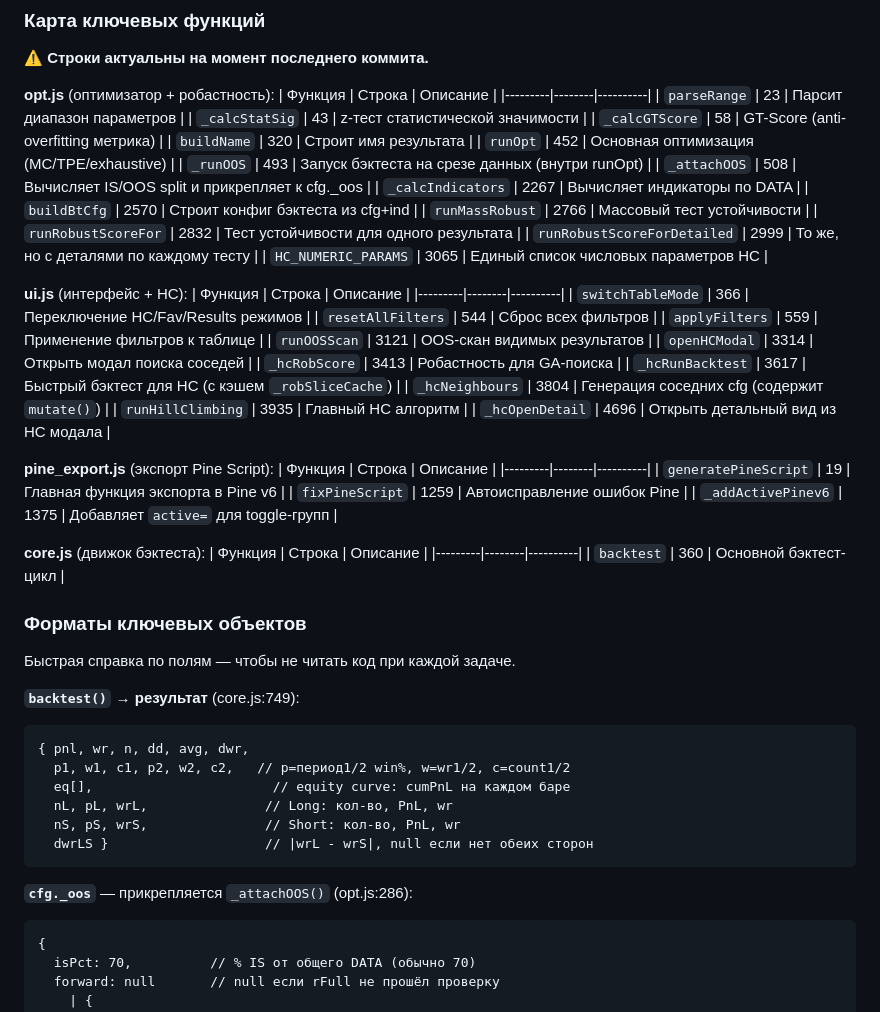
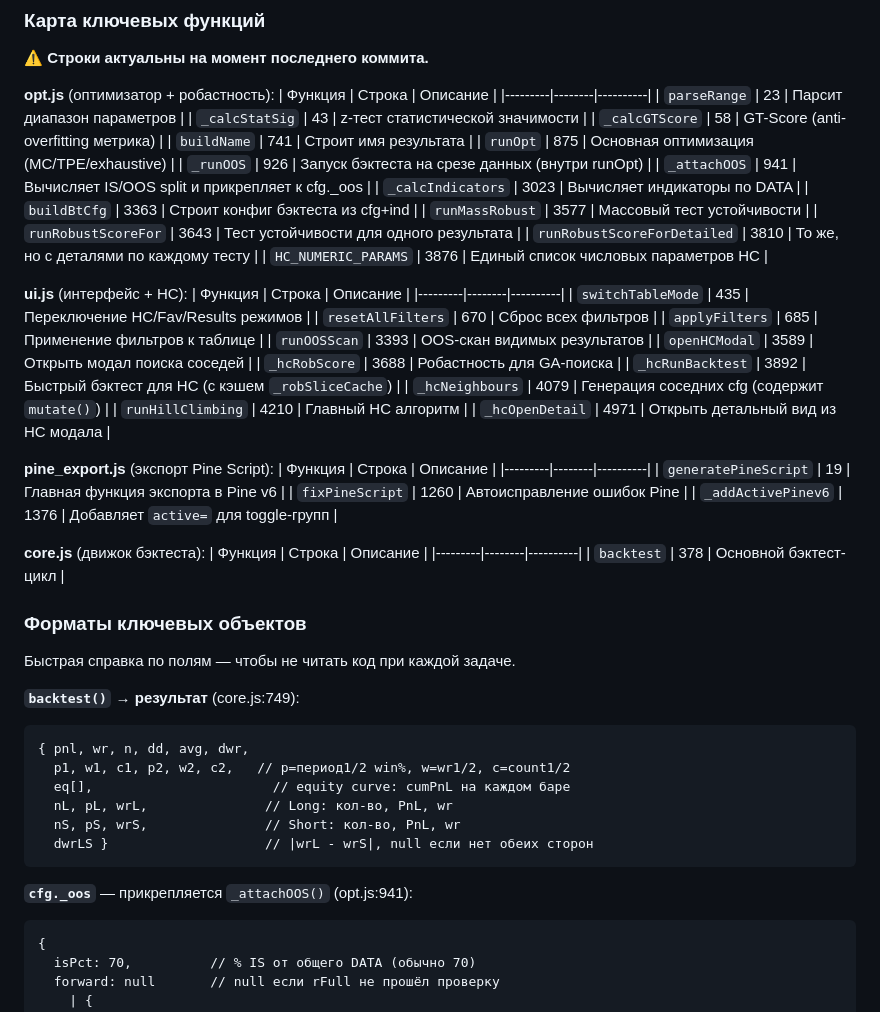
Before and after one commit to xopromo/112, a Markdown page: CLAUDE.md, the part around one of its changes. Drawn GitHub-style.

Commit message:
docs: update CLAUDE.md — fix 23 stale line numbers + add 3 new rules
- sync_claude_md.sh: updated all 23 stale function line numbers
- Added TV — diagnosis checklist (5-step debug guide)
- Added _cfg completeness rule (inline btCfg must match all 3 _cfg objects)
- Added TV pause fix to known bugs (window._batchOOS)
- Fixed stale _attachOOS line reference (286 → 941)

https://claude.ai/code/session_01G5QXAyBimj1JTgyqYxEL2p

````diff
--- a/CLAUDE.md
+++ b/CLAUDE.md
@@ -299,42 +299,42 @@ bash agent/setup.sh   # установить хук (и всё остально
 | `parseRange` | 23 | Парсит диапазон параметров |
 | `_calcStatSig` | 43 | z-тест статистической значимости |
 | `_calcGTScore` | 58 | GT-Score (anti-overfitting метрика) |
-| `buildName` | 320 | Строит имя результата |
-| `runOpt` | 452 | Основная оптимизация (MC/TPE/exhaustive) |
-| `_runOOS` | 493 | Запуск бэктеста на срезе данных (внутри runOpt) |
-| `_attachOOS` | 508 | Вычисляет IS/OOS split и прикрепляет к cfg._oos |
-| `_calcIndicators` | 2267 | Вычисляет индикаторы по DATA |
-| `buildBtCfg` | 2570 | Строит конфиг бэктеста из cfg+ind |
-| `runMassRobust` | 2766 | Массовый тест устойчивости |
-| `runRobustScoreFor` | 2832 | Тест устойчивости для одного результата |
-| `runRobustScoreForDetailed` | 2999 | То же, но с деталями по каждому тесту |
-| `HC_NUMERIC_PARAMS` | 3065 | Единый список числовых параметров HC |
+| `buildName` | 741 | Строит имя результата |
+| `runOpt` | 875 | Основная оптимизация (MC/TPE/exhaustive) |
+| `_runOOS` | 926 | Запуск бэктеста на срезе данных (внутри runOpt) |
+| `_attachOOS` | 941 | Вычисляет IS/OOS split и прикрепляет к cfg._oos |
+| `_calcIndicators` | 3023 | Вычисляет индикаторы по DATA |
+| `buildBtCfg` | 3363 | Строит конфиг бэктеста из cfg+ind |
+| `runMassRobust` | 3577 | Массовый тест устойчивости |
+| `runRobustScoreFor` | 3643 | Тест устойчивости для одного результата |
+| `runRobustScoreForDetailed` | 3810 | То же, но с деталями по каждому тесту |
+| `HC_NUMERIC_PARAMS` | 3876 | Единый список числовых параметров HC |
 
 **ui.js** (интерфейс + HC):
 | Функция | Строка | Описание |
 |---------|--------|----------|
-| `switchTableMode` | 366 | Переключение HC/Fav/Results режимов |
-| `resetAllFilters` | 544 | Сброс всех фильтров |
-| `applyFilters` | 559 | Применение фильтров к таблице |
-| `runOOSScan` | 3121 | OOS-скан видимых результатов |
-| `openHCModal` | 3314 | Открыть модал поиска соседей |
-| `_hcRobScore` | 3413 | Робастность для GA-поиска |
-| `_hcRunBacktest` | 3617 | Быстрый бэктест для HC (с кэшем `_robSliceCache`) |
-| `_hcNeighbours` | 3804 | Генерация соседних cfg (содержит `mutate()`) |
-| `runHillClimbing` | 3935 | Главный HC алгоритм |
-| `_hcOpenDetail` | 4696 | Открыть детальный вид из HC модала |
+| `switchTableMode` | 435 | Переключение HC/Fav/Results режимов |
+| `resetAllFilters` | 670 | Сброс всех фильтров |
+| `applyFilters` | 685 | Применение фильтров к таблице |
+| `runOOSScan` | 3393 | OOS-скан видимых результатов |
+| `openHCModal` | 3589 | Открыть модал поиска соседей |
+| `_hcRobScore` | 3688 | Робастность для GA-поиска |
+| `_hcRunBacktest` | 3892 | Быстрый бэктест для HC (с кэшем `_robSliceCache`) |
+| `_hcNeighbours` | 4079 | Генерация соседних cfg (содержит `mutate()`) |
+| `runHillClimbing` | 4210 | Главный HC алгоритм |
+| `_hcOpenDetail` | 4971 | Открыть детальный вид из HC модала |
 
 **pine_export.js** (экспорт Pine Script):
 | Функция | Строка | Описание |
 |---------|--------|----------|
 | `generatePineScript` | 19 | Главная функция экспорта в Pine v6 |
-| `fixPineScript` | 1259 | Автоисправление ошибок Pine |
-| `_addActivePinev6` | 1375 | Добавляет `active=` для toggle-групп |
+| `fixPineScript` | 1260 | Автоисправление ошибок Pine |
+| `_addActivePinev6` | 1376 | Добавляет `active=` для toggle-групп |
 
 **core.js** (движок бэктеста):
 | Функция | Строка | Описание |
 |---------|--------|----------|
-| `backtest` | 360 | Основной бэктест-цикл |
+| `backtest` | 378 | Основной бэктест-цикл |
 
 ### Форматы ключевых объектов
 
@@ -350,7 +350,7 @@ bash agent/setup.sh   # установить хук (и всё остально
   dwrLS }                    // |wrL - wrS|, null если нет обеих сторон
 ```
 
-**`cfg._oos`** — прикрепляется `_attachOOS()` (opt.js:286):
+**`cfg._oos`** — прикрепляется `_attachOOS()` (opt.js:941):
 ```
 {
   isPct: 70,          // % IS от общего DATA (обычно 70)
````
Also changed, not shown: other parts of CLAUDE.md (+35 -0 lines).
